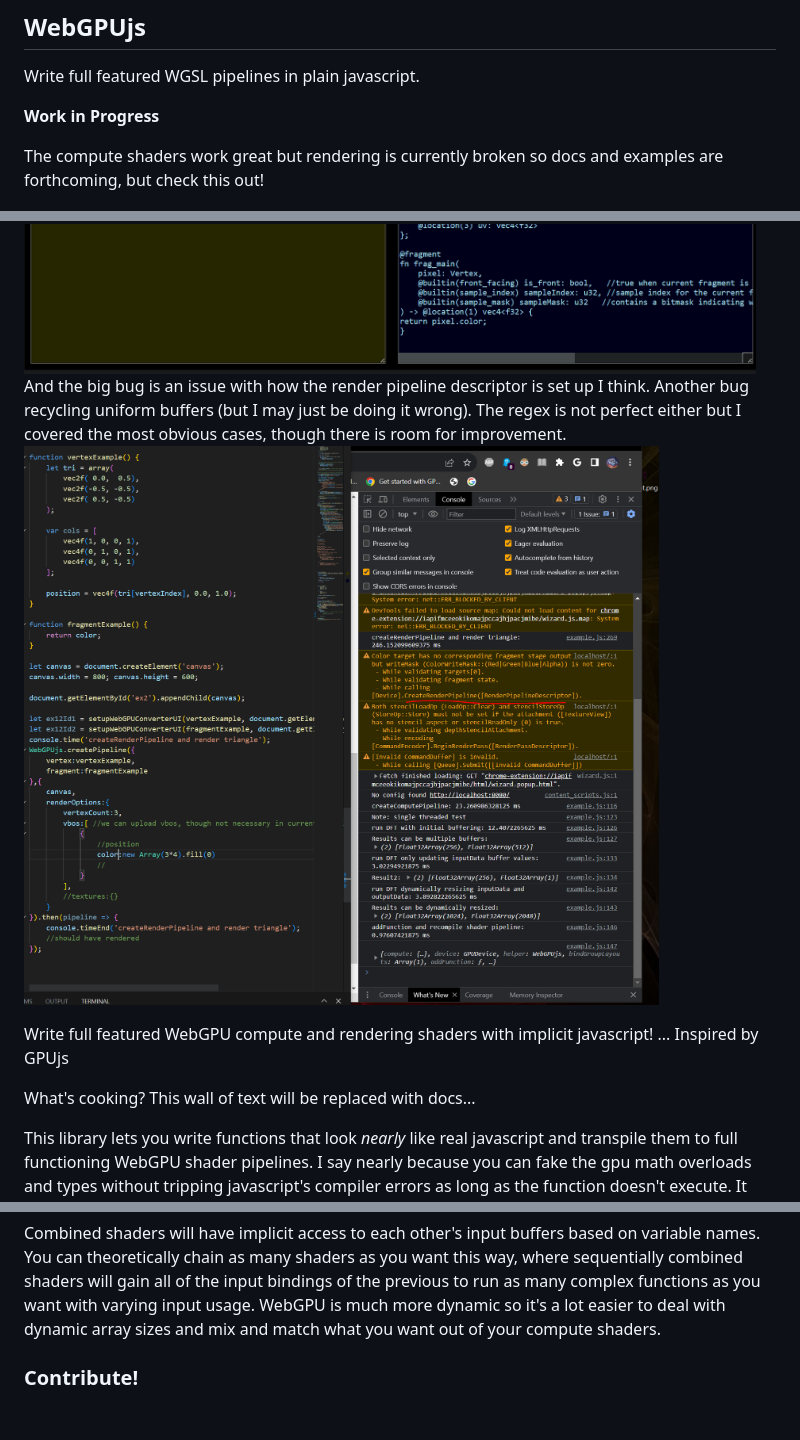
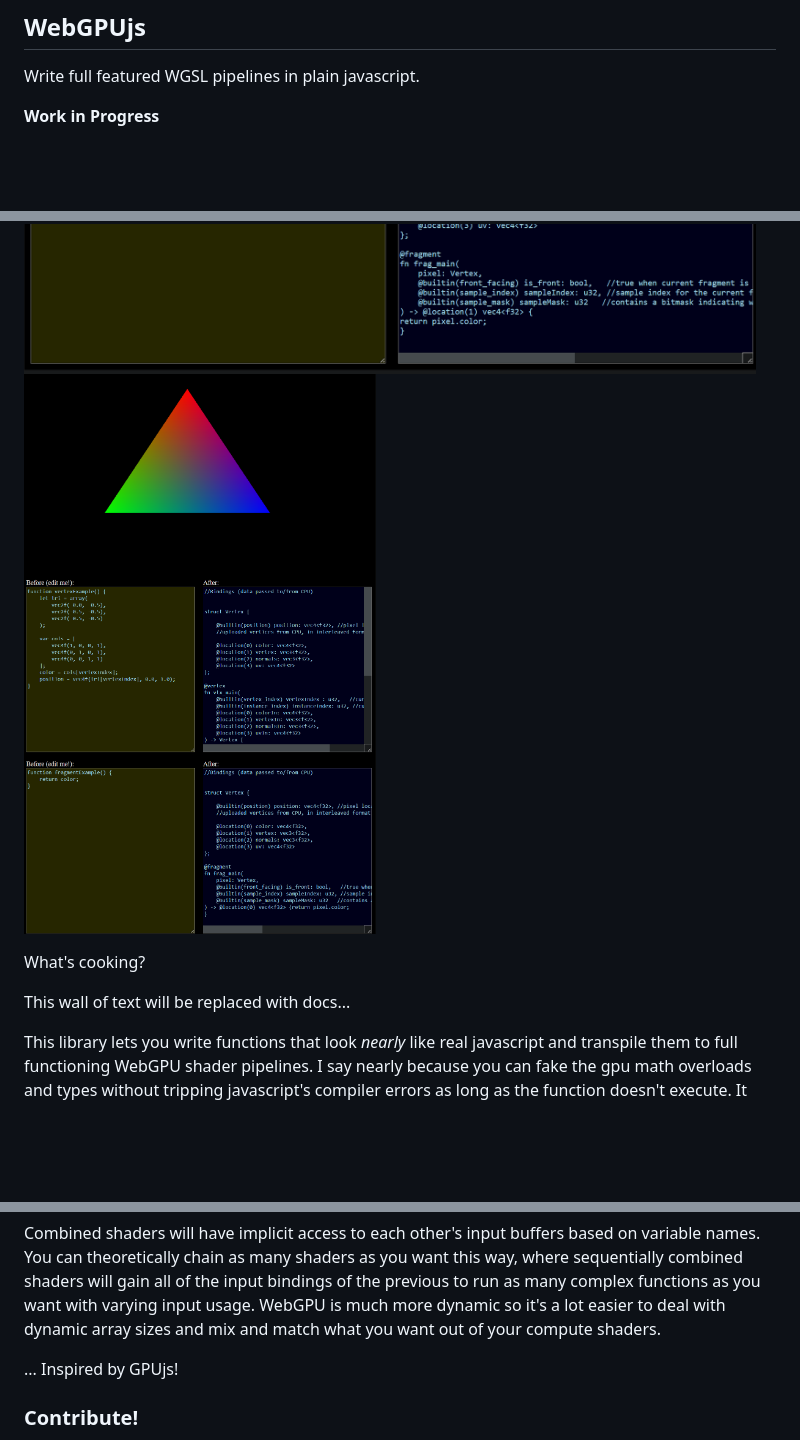
Before and after one commit to joshbrew/webgpujs, a Markdown page: README.md, 3 parts joined by grey strips. Drawn GitHub-style; pictures changed too: renderbug.PNG (deleted), rendertest.PNG (added); blank space fills up the shorter version.

Commit message:
fixed renderer

```diff
--- a/README.md
+++ b/README.md
@@ -4,17 +4,14 @@ Write full featured WGSL pipelines in plain javascript.
 
 **Work in Progress**
 
-The compute shaders work great but rendering is currently broken so docs and examples are forthcoming, but check this out!
-
 ![cap](./compute.PNG)
 ![code](./workflow.PNG)
 ![cap2](./fragvert.PNG)
-And the big bug is an issue with how the render pipeline descriptor is set up I think. Another bug recycling uniform buffers (but I may just be doing it wrong). The regex is not perfect either but I covered the most obvious cases, though there is room for improvement.
-![bug](./renderbug.PNG)
+![render](./rendertest.PNG)
 
-Write full featured WebGPU compute and rendering shaders with implicit javascript! ... Inspired by GPUjs
+What's cooking?
 
-What's cooking? This wall of text will be replaced with docs...
+This wall of text will be replaced with docs...
 
 This library lets you write functions that look *nearly* like real javascript and transpile them to full functioning WebGPU shader pipelines. I say nearly because you can fake the gpu math overloads and types without tripping javascript's compiler errors as long as the function doesn't execute. It takes ~1ms on average to parse the javascript into the desired shader target, and <100ms to set up the WebGPU pipeline the first time. After that, gpu calls execute blazingly fast and reuse buffers efficiently.
 
@@ -27,6 +24,9 @@ It doesn't do everything WebGPU can do (yet), but it's damn near the easiest way
 Combined shaders will have implicit access to each other's input buffers based on variable names. You can theoretically chain as many shaders as you want this way, where sequentially combined shaders will gain all of the input bindings of the previous to run as many complex functions as you want with varying input usage. WebGPU is much more dynamic so it's a lot easier to deal with dynamic array sizes and mix and match what you want out of your compute shaders.
 
 
+
+... Inspired by GPUjs!
+
 ### Contribute!
 
 Please help us generalize these systems better, WebGPU has a lot more nuance we haven't tapped yet and more test cases we can build transpilation abilities for. The point is to make it fun, but there don't seem to be any performance issues either so it could be of real use.
```
Also changed, not shown: 2 other files.
